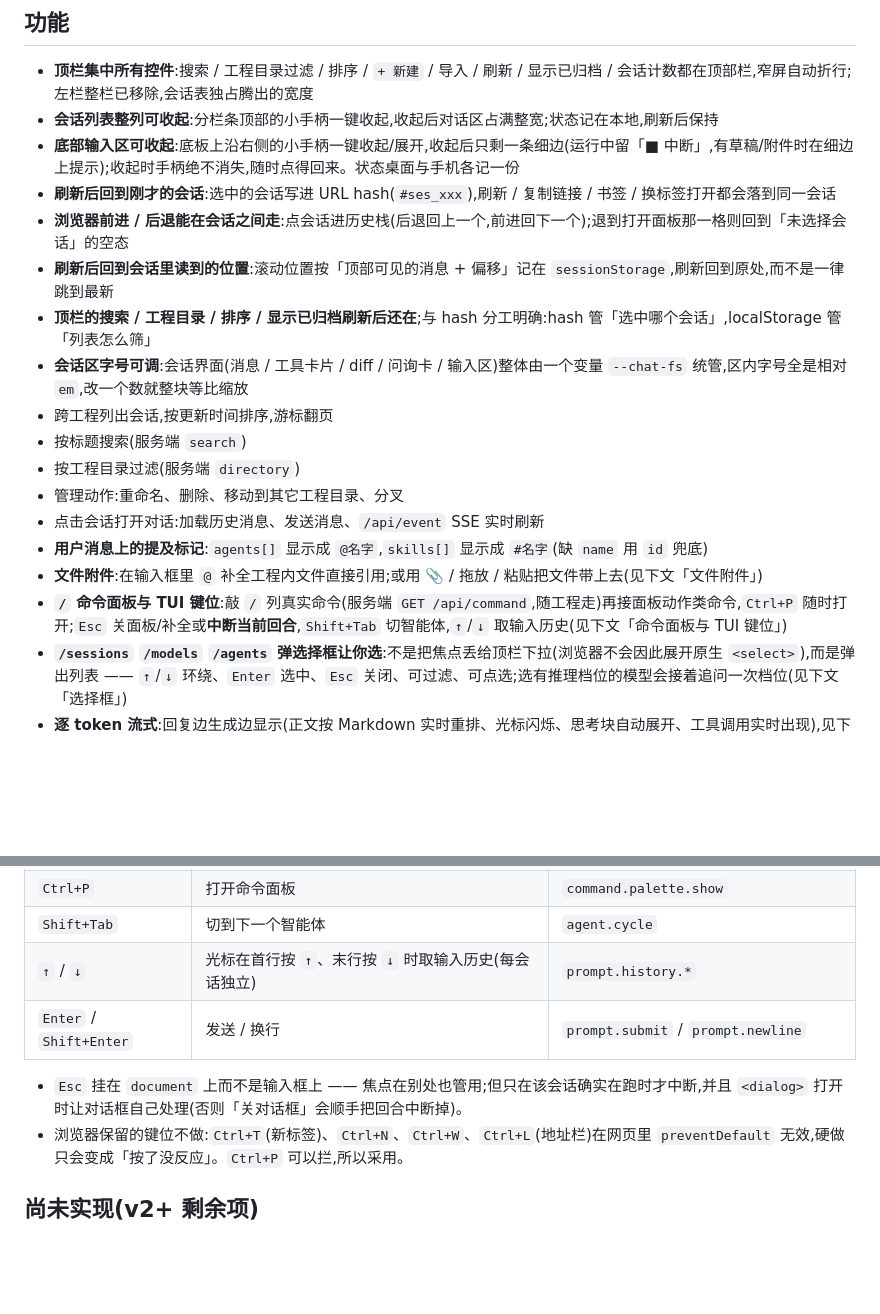
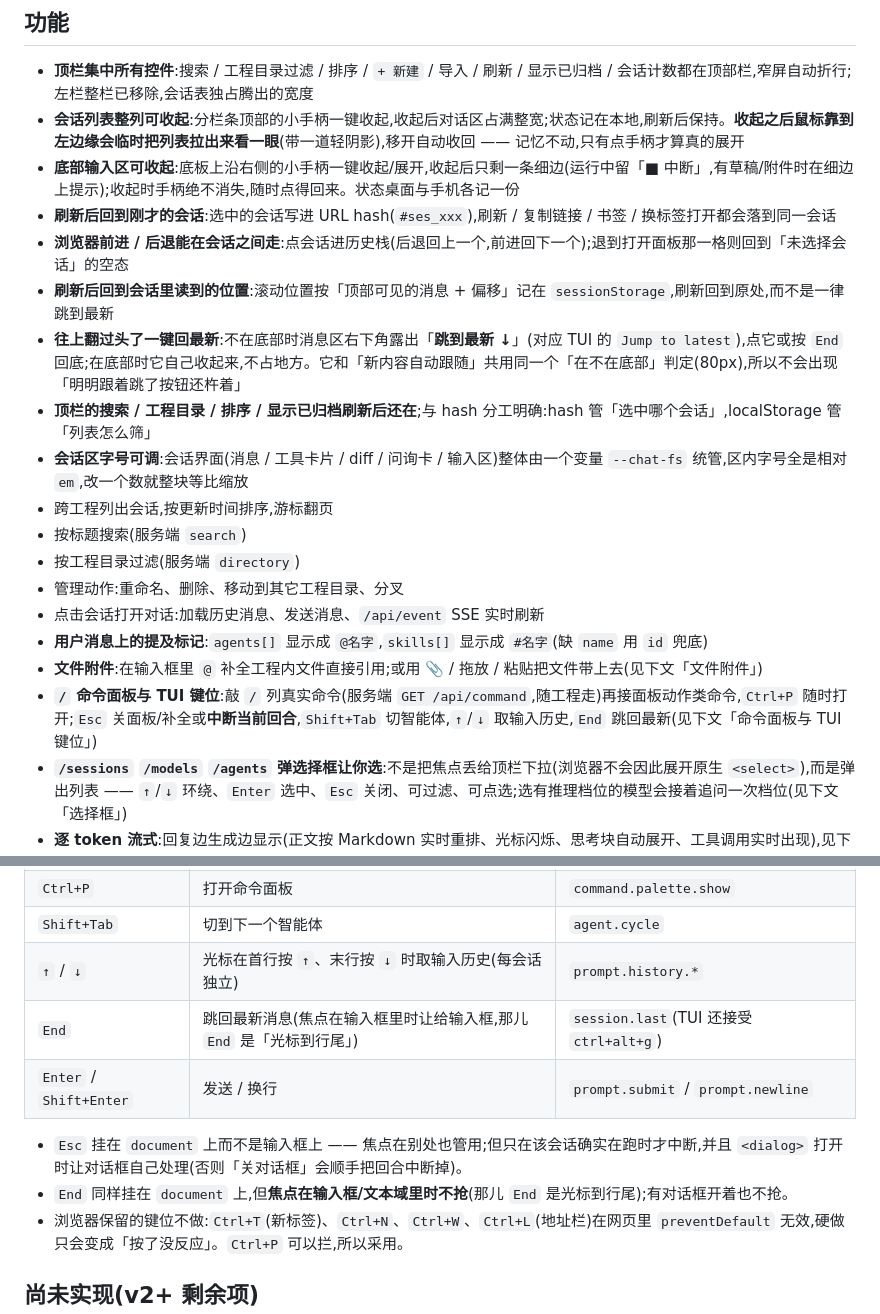
Before and after one commit to ph-rui/opencode-session-manager, a Markdown page: README.md, 2 parts joined by grey strips. GitHub-like rendering; blank space fills up the shorter version.

```diff
--- a/README.md
+++ b/README.md
@@ -133,11 +133,12 @@ OCS_ALLOW=127.0.0.0/8,::1,198.51.100.0/24
 ## 功能
 
 - **顶栏集中所有控件**:搜索 / 工程目录过滤 / 排序 / `+ 新建` / 导入 / 刷新 / 显示已归档 / 会话计数都在顶部栏,窄屏自动折行;左栏整栏已移除,会话表独占腾出的宽度
-- **会话列表整列可收起**:分栏条顶部的小手柄一键收起,收起后对话区占满整宽;状态记在本地,刷新后保持
+- **会话列表整列可收起**:分栏条顶部的小手柄一键收起,收起后对话区占满整宽;状态记在本地,刷新后保持。**收起之后鼠标靠到左边缘会临时把列表拉出来看一眼**(带一道轻阴影),移开自动收回 —— 记忆不动,只有点手柄才算真的展开
 - **底部输入区可收起**:底板上沿右侧的小手柄一键收起/展开,收起后只剩一条细边(运行中留「■ 中断」,有草稿/附件时在细边上提示);收起时手柄绝不消失,随时点得回来。状态桌面与手机各记一份
 - **刷新后回到刚才的会话**:选中的会话写进 URL hash(`#ses_xxx`),刷新 / 复制链接 / 书签 / 换标签打开都会落到同一会话
 - **浏览器前进 / 后退能在会话之间走**:点会话进历史栈(后退回上一个,前进回下一个);退到打开面板那一格则回到「未选择会话」的空态
 - **刷新后回到会话里读到的位置**:滚动位置按「顶部可见的消息 + 偏移」记在 `sessionStorage`,刷新回到原处,而不是一律跳到最新
+- **往上翻过头了一键回最新**:不在底部时消息区右下角露出「**跳到最新 ↓**」(对应 TUI 的 `Jump to latest`),点它或按 `End` 回底;在底部时它自己收起来,不占地方。它和「新内容自动跟随」共用同一个「在不在底部」判定(80px),所以不会出现「明明跟着跳了按钮还杵着」
 - **顶栏的搜索 / 工程目录 / 排序 / 显示已归档刷新后还在**;与 hash 分工明确:hash 管「选中哪个会话」,localStorage 管「列表怎么筛」
 - **会话区字号可调**:会话界面(消息 / 工具卡片 / diff / 问询卡 / 输入区)整体由一个变量 `--chat-fs` 统管,区内字号全是相对 `em`,改一个数就整块等比缩放
 - 跨工程列出会话,按更新时间排序,游标翻页
@@ -147,7 +148,7 @@ OCS_ALLOW=127.0.0.0/8,::1,198.51.100.0/24
 - 点击会话打开对话:加载历史消息、发送消息、`/api/event` SSE 实时刷新
 - **用户消息上的提及标记**:`agents[]` 显示成 `@名字`,`skills[]` 显示成 `#名字`(缺 `name` 用 `id` 兜底)
 - **文件附件**:在输入框里 `@` 补全工程内文件直接引用;或用 📎 / 拖放 / 粘贴把文件带上去(见下文「文件附件」)
-- **`/` 命令面板与 TUI 键位**:敲 `/` 列真实命令(服务端 `GET /api/command`,随工程走)再接面板动作类命令,`Ctrl+P` 随时打开;`Esc` 关面板/补全或**中断当前回合**,`Shift+Tab` 切智能体,`↑`/`↓` 取输入历史(见下文「命令面板与 TUI 键位」)
+- **`/` 命令面板与 TUI 键位**:敲 `/` 列真实命令(服务端 `GET /api/command`,随工程走)再接面板动作类命令,`Ctrl+P` 随时打开;`Esc` 关面板/补全或**中断当前回合**,`Shift+Tab` 切智能体,`↑`/`↓` 取输入历史,`End` 跳回最新(见下文「命令面板与 TUI 键位」)
 - **`/sessions` `/models` `/agents` 弹选择框让你选**:不是把焦点丢给顶栏下拉(浏览器不会因此展开原生 `<select>`),而是弹出列表 —— `↑`/`↓` 环绕、`Enter` 选中、`Esc` 关闭、可过滤、可点选;选有推理档位的模型会接着追问一次档位(见下文「选择框」)
 - **逐 token 流式**:回复边生成边显示(正文按 Markdown 实时重排、光标闪烁、思考块自动展开、工具调用实时出现),见下文「流式渲染」
 - **工具卡片对齐 TUI**:`edit`/`patch` 直接显示彩色 diff(行号 + `+N -M`,默认展开),`write` 显示写入的正文,诊断行跟在 diff 下方,`question` 已答时列「问题 → 答案」,见下文「工具卡片」
@@ -389,9 +390,11 @@ OCS_ALLOW=127.0.0.0/8,::1,198.51.100.0/24
 | `Ctrl+P` | 打开命令面板 | `command.palette.show` |
 | `Shift+Tab` | 切到下一个智能体 | `agent.cycle` |
 | `↑` / `↓` | 光标在首行按 `↑`、末行按 `↓` 时取输入历史(每会话独立) | `prompt.history.*` |
+| `End` | 跳回最新消息(焦点在输入框里时让给输入框,那儿 `End` 是「光标到行尾」) | `session.last`(TUI 还接受 `ctrl+alt+g`) |
 | `Enter` / `Shift+Enter` | 发送 / 换行 | `prompt.submit` / `prompt.newline` |
 
 - `Esc` 挂在 `document` 上而不是输入框上 —— 焦点在别处也管用;但只在该会话确实在跑时才中断,并且 `<dialog>` 打开时让对话框自己处理(否则「关对话框」会顺手把回合中断掉)。
+- `End` 同样挂在 `document` 上,但**焦点在输入框/文本域里时不抢**(那儿 `End` 是光标到行尾);有对话框开着也不抢。
 - 浏览器保留的键位不做:`Ctrl+T`(新标签)、`Ctrl+N`、`Ctrl+W`、`Ctrl+L`(地址栏)在网页里 `preventDefault` 无效,硬做只会变成「按了没反应」。`Ctrl+P` 可以拦,所以采用。
 
 ## 尚未实现(v2+ 剩余项)
```
Also changed, not shown: other parts of README.md (+24 -3 lines), 1 other file.
